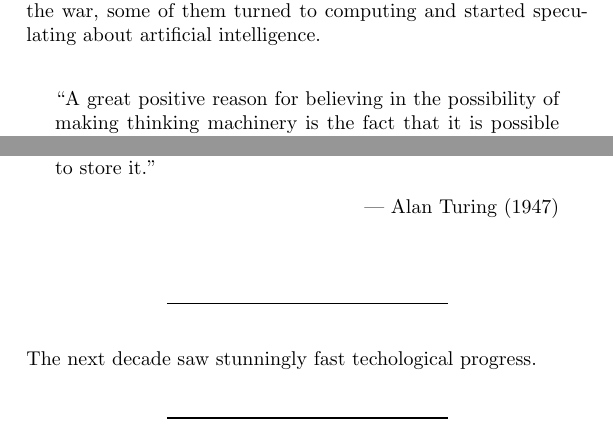
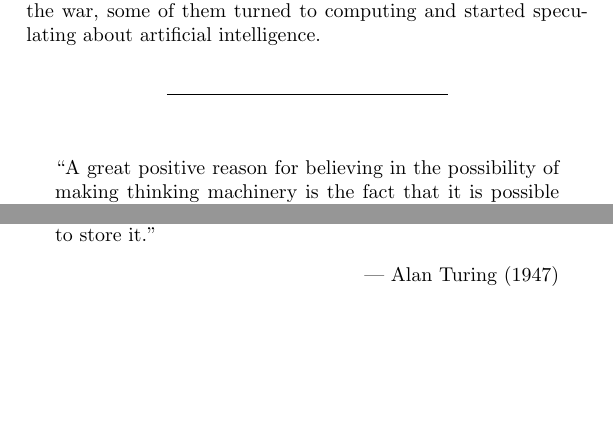
Before and after one commit to jimrandomh/PetrovDay, a LaTeX document (petrov_day.tex): two parts of page 30 of 63, joined at a grey line, cut so that both start at the same text, the shorter picture padded with empty space. Compiled offline with pdfLaTeX.

Commit message:
Tweak Alan Turing quote page

```diff
--- a/petrov_day.tex
+++ b/petrov_day.tex
@@ -868,6 +868,8 @@ The war also saw major advances in computing, in the US for simulating atomic
 weapons, and in the UK for codebreaking. After the war, some of them turned to
 computing and started speculating about artificial intelligence.
 
+\divider
+
 
 \blockquote{A great positive reason for believing in the possibility of making
 thinking machinery is the fact that it is possible to make machinery to imitate
@@ -886,10 +888,10 @@ to place, and also to store it.}{Alan Turing (1947)}
 
 
 % Postwar Progress {{{
-\page{
-
-The next decade saw stunningly fast techological progress.
-
+%\page{
+%
+%The next decade saw stunningly fast techological progress.
+%
 %In 1951, the first transistor.\newline
 %In 1952, the first hydrogen bomb.\newline
 %In 1953, the discovery of DNA's structure.\newline
```
Also changed, not shown: petrov_day.tex (4 more changed lines).
